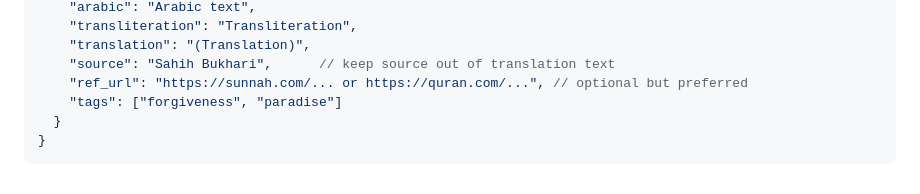
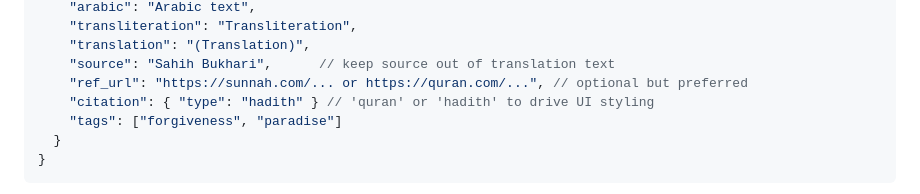
Before and after one commit to praytime/umrah-plan, a Markdown page: AGENTS.md, the part around the change. Rendered like a GitHub page.

Commit message:
Document citation.type field in AGENTS guide

```diff
--- a/AGENTS.md
+++ b/AGENTS.md
@@ -151,6 +151,7 @@ Each dua has:
     "translation": "(Translation)",
     "source": "Sahih Bukhari",      // keep source out of translation text
     "ref_url": "https://sunnah.com/... or https://quran.com/...", // optional but preferred
+    "citation": { "type": "hadith" } // 'quran' or 'hadith' to drive UI styling
     "tags": ["forgiveness", "paradise"]
   }
 }
```
